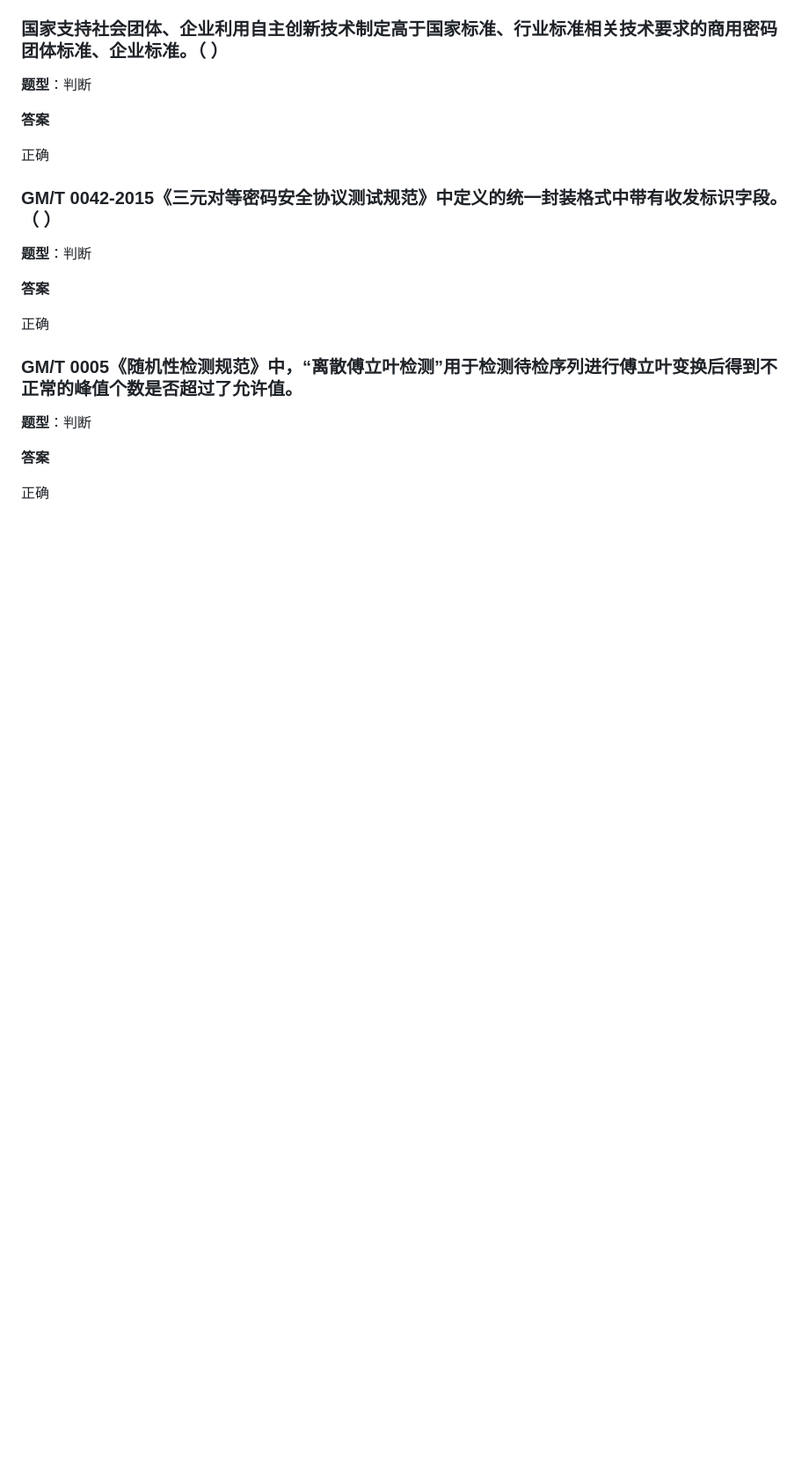
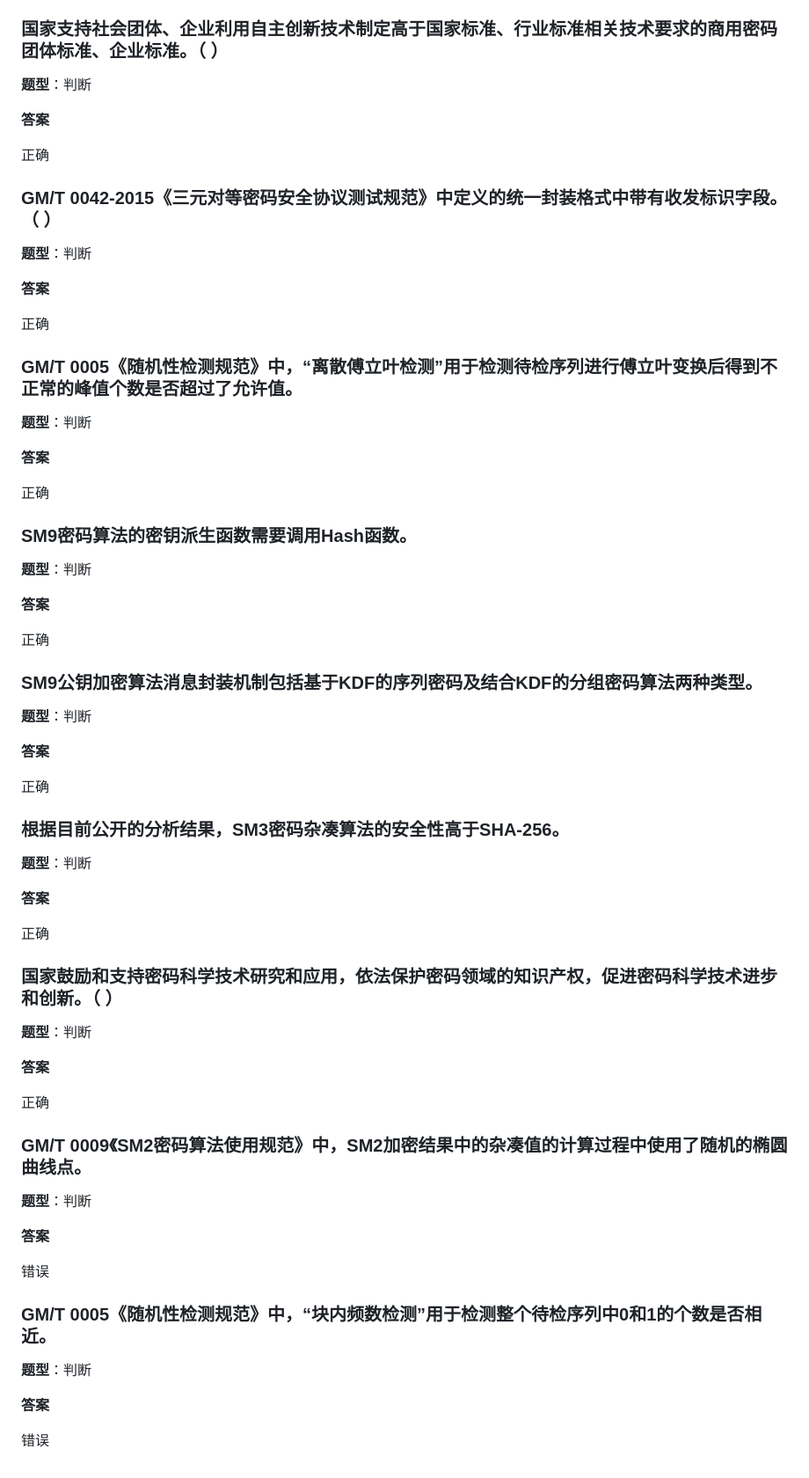
Before and after one commit to sijie52/question-bank, a Markdown page: questions.md, the part around the change. Shown at 88% size. GitHub-like rendering; blank space fills up the shorter version.

Commit message:
新增 6 道判断题（SM9密钥派生/SM3安全性/密码法激励等）

```diff
--- a/questions.md
+++ b/questions.md
@@ -2661,3 +2661,51 @@ A
 **答案**
 
 正确
+
+### SM9密码算法的密钥派生函数需要调用Hash函数。
+
+**题型**：判断
+
+**答案**
+
+正确
+
+### SM9公钥加密算法消息封装机制包括基于KDF的序列密码及结合KDF的分组密码算法两种类型。
+
+**题型**：判断
+
+**答案**
+
+正确
+
+### 根据目前公开的分析结果，SM3密码杂凑算法的安全性高于SHA-256。
+
+**题型**：判断
+
+**答案**
+
+正确
+
+### 国家鼓励和支持密码科学技术研究和应用，依法保护密码领域的知识产权，促进密码科学技术进步和创新。（ ）
+
+**题型**：判断
+
+**答案**
+
+正确
+
+### GM/T 0009《SM2密码算法使用规范》中，SM2加密结果中的杂凑值的计算过程中使用了随机的椭圆曲线点。
+
+**题型**：判断
+
+**答案**
+
+错误
+
+### GM/T 0005《随机性检测规范》中，“块内频数检测”用于检测整个待检序列中0和1的个数是否相近。
+
+**题型**：判断
+
+**答案**
+
+错误
```
